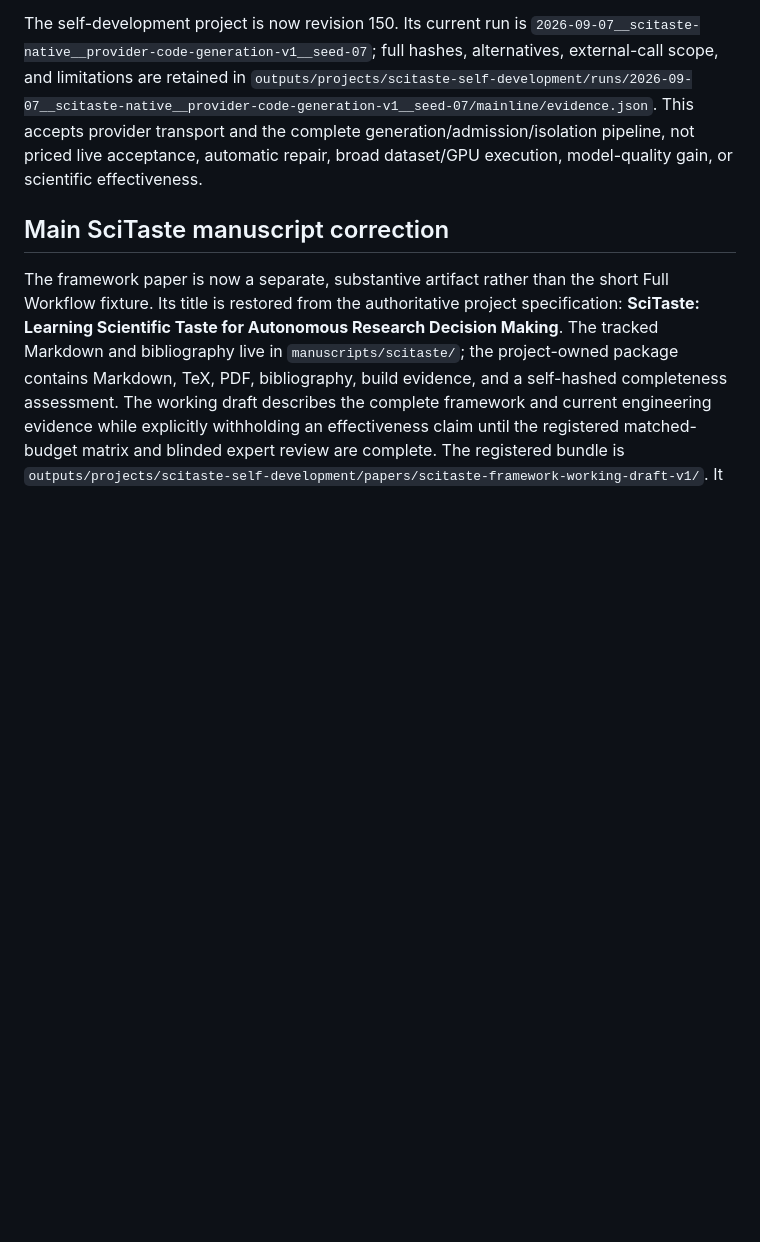
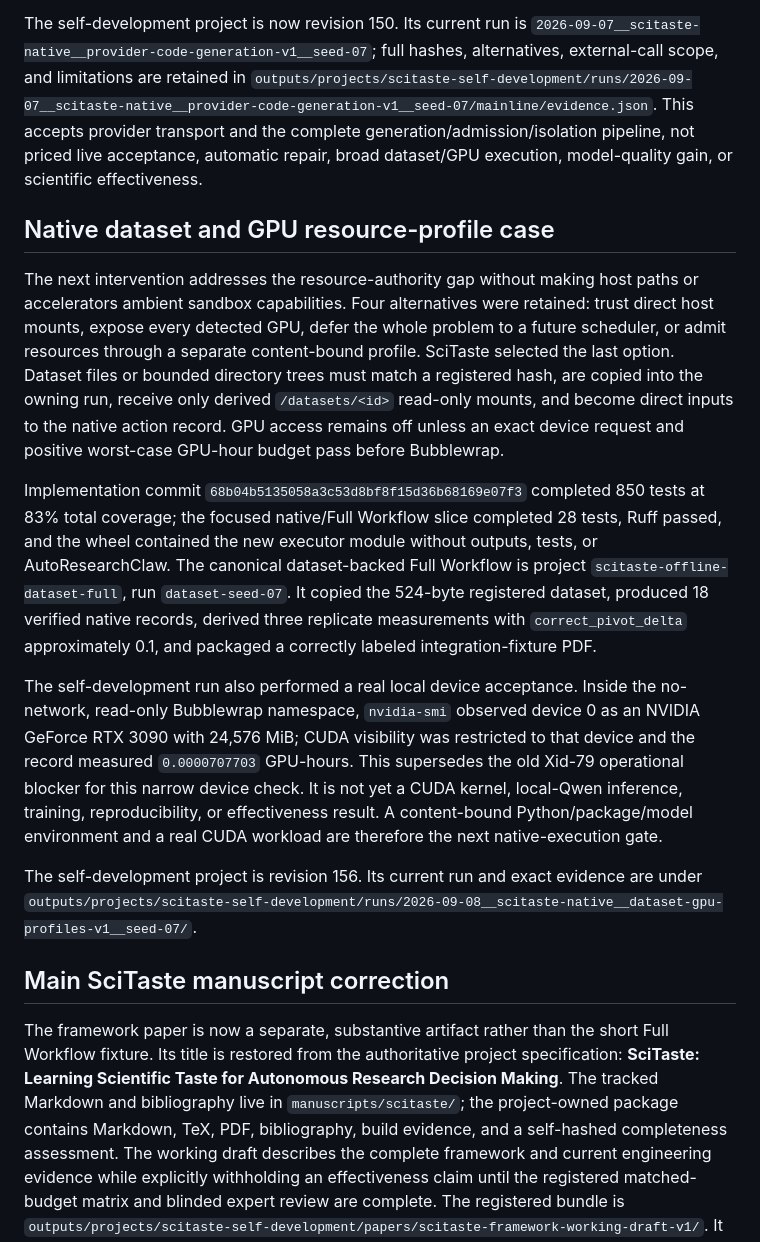
Before and after one commit to Dustzx/SciTaste, a Markdown page: docs/cases/SCITASTE_SELF_ITERATION.md, the part around the change. Rendered like a GitHub page; blank space fills up the shorter version.

Commit message:
docs(self): record native resource-profile iteration

```diff
--- a/docs/cases/SCITASTE_SELF_ITERATION.md
+++ b/docs/cases/SCITASTE_SELF_ITERATION.md
@@ -464,6 +464,40 @@ This accepts provider transport and the complete generation/admission/isolation
 pipeline, not priced live acceptance, automatic repair, broad dataset/GPU
 execution, model-quality gain, or scientific effectiveness.
 
+## Native dataset and GPU resource-profile case
+
+The next intervention addresses the resource-authority gap without making host
+paths or accelerators ambient sandbox capabilities. Four alternatives were
+retained: trust direct host mounts, expose every detected GPU, defer the whole
+problem to a future scheduler, or admit resources through a separate
+content-bound profile. SciTaste selected the last option. Dataset files or
+bounded directory trees must match a registered hash, are copied into the owning
+run, receive only derived `/datasets/<id>` read-only mounts, and become direct
+inputs to the native action record. GPU access remains off unless an exact
+device request and positive worst-case GPU-hour budget pass before Bubblewrap.
+
+Implementation commit `68b04b5135058a3c53d8bf8f15d36b68169e07f3`
+completed 850 tests at 83% total coverage; the focused native/Full Workflow
+slice completed 28 tests, Ruff passed, and the wheel contained the new executor
+module without outputs, tests, or AutoResearchClaw. The canonical dataset-backed
+Full Workflow is project `scitaste-offline-dataset-full`, run `dataset-seed-07`.
+It copied the 524-byte registered dataset, produced 18 verified native records,
+derived three replicate measurements with `correct_pivot_delta` approximately
+0.1, and packaged a correctly labeled integration-fixture PDF.
+
+The self-development run also performed a real local device acceptance. Inside
+the no-network, read-only Bubblewrap namespace, `nvidia-smi` observed device 0 as
+an NVIDIA GeForce RTX 3090 with 24,576 MiB; CUDA visibility was restricted to
+that device and the record measured `0.0000707703` GPU-hours. This supersedes the
+old Xid-79 operational blocker for this narrow device check. It is not yet a
+CUDA kernel, local-Qwen inference, training, reproducibility, or effectiveness
+result. A content-bound Python/package/model environment and a real CUDA workload
+are therefore the next native-execution gate.
+
+The self-development project is revision 156. Its current run and exact evidence
+are under
+`outputs/projects/scitaste-self-development/runs/2026-09-08__scitaste-native__dataset-gpu-profiles-v1__seed-07/`.
+
 ## Main SciTaste manuscript correction
 
 The framework paper is now a separate, substantive artifact rather than the
```
Also changed, not shown: manuscripts/scitaste/main.md (+25 -9 lines).
